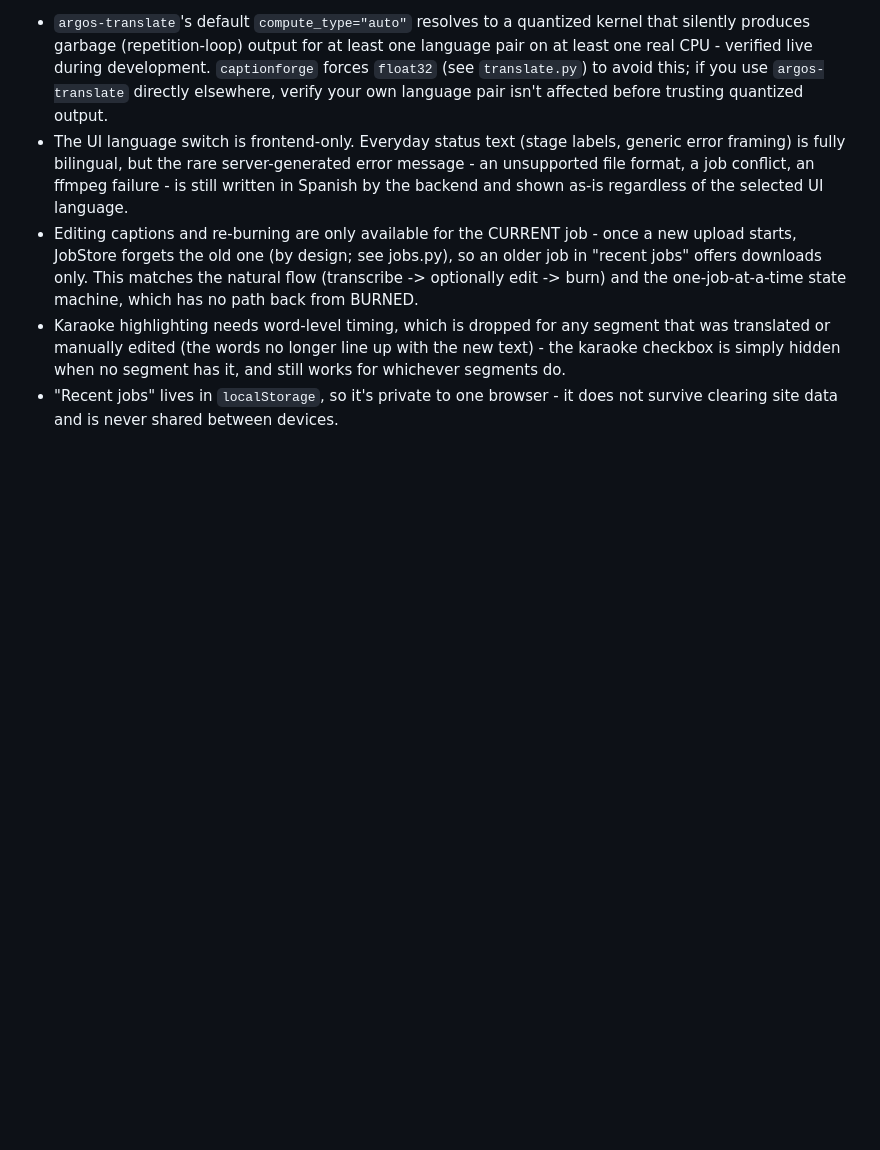
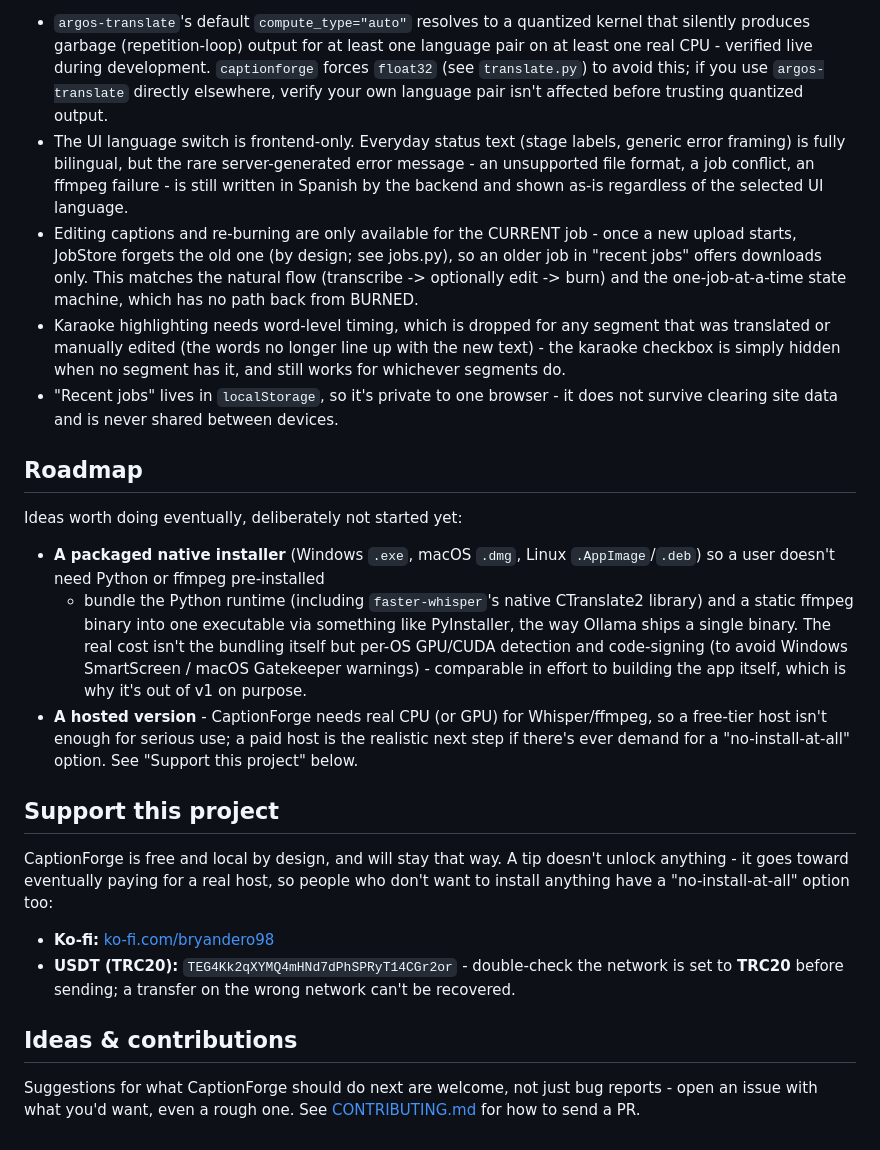
Before and after one commit to Bryandero98/captionforge, a Markdown page: README.md, the part around the change. GitHub-like rendering; blank space fills up the shorter version.

```diff
--- a/README.md
+++ b/README.md
@@ -140,3 +140,39 @@ speech) used by the live-pipeline tests - not a mock.
 - "Recent jobs" lives in `localStorage`, so it's private to one browser -
   it does not survive clearing site data and is never shared between
   devices.
+
+## Roadmap
+
+Ideas worth doing eventually, deliberately not started yet:
+
+- **A packaged native installer** (Windows `.exe`, macOS `.dmg`, Linux
+  `.AppImage`/`.deb`) so a user doesn't need Python or ffmpeg pre-installed
+  - bundle the Python runtime (including `faster-whisper`'s native
+  CTranslate2 library) and a static ffmpeg binary into one executable via
+  something like PyInstaller, the way Ollama ships a single binary. The
+  real cost isn't the bundling itself but per-OS GPU/CUDA detection and
+  code-signing (to avoid Windows SmartScreen / macOS Gatekeeper warnings) -
+  comparable in effort to building the app itself, which is why it's out
+  of v1 on purpose.
+- **A hosted version** - CaptionForge needs real CPU (or GPU) for
+  Whisper/ffmpeg, so a free-tier host isn't enough for serious use; a paid
+  host is the realistic next step if there's ever demand for a
+  "no-install-at-all" option. See "Support this project" below.
+
+## Support this project
+
+CaptionForge is free and local by design, and will stay that way. A tip
+doesn't unlock anything - it goes toward eventually paying for a real host,
+so people who don't want to install anything have a "no-install-at-all"
+option too:
+
+- **Ko-fi:** [ko-fi.com/bryandero98](https://ko-fi.com/bryandero98)
+- **USDT (TRC20):** `TEG4Kk2qXYMQ4mHNd7dPhSPRyT14CGr2or` - double-check the
+  network is set to **TRC20** before sending; a transfer on the wrong
+  network can't be recovered.
+
+## Ideas & contributions
+
+Suggestions for what CaptionForge should do next are welcome, not just bug
+reports - open an issue with what you'd want, even a rough one. See
+[CONTRIBUTING.md](./CONTRIBUTING.md) for how to send a PR.
```
Also changed, not shown: README.es.md (+38 -0 lines).
